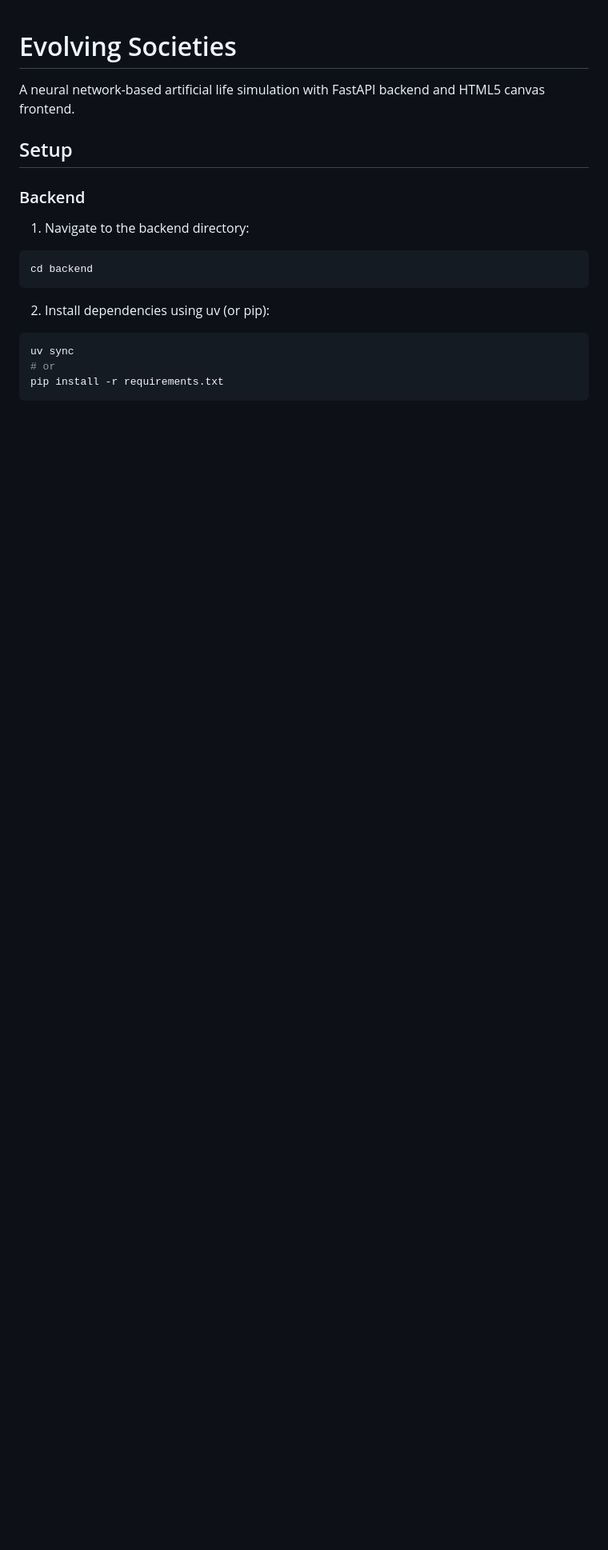
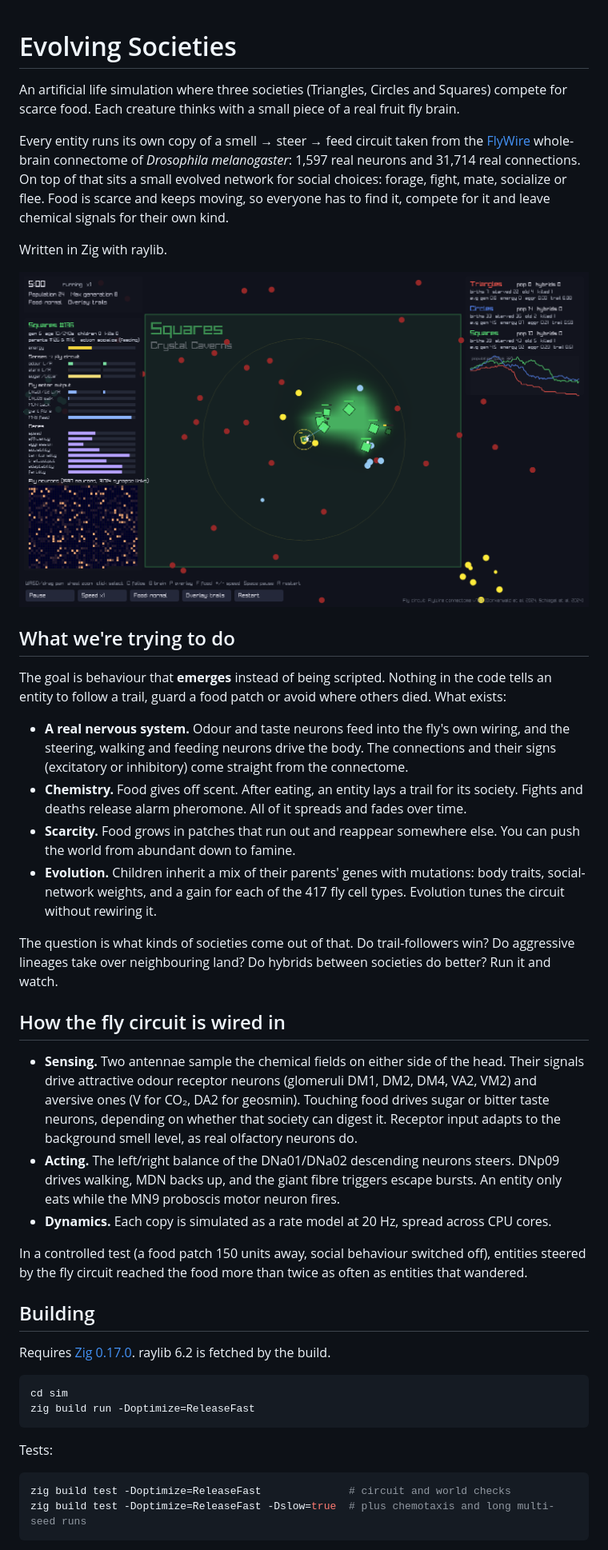
Before and after one commit to nevil-ing/evolving-societies, a Markdown page: README.md, the part around one of its changes. Shown at 80% size. GitHub-like rendering; pictures changed too: docs/screenshot.png (added); blank space fills up the shorter version.

````diff
--- a/README.md
+++ b/README.md
@@ -1,20 +1,45 @@
 # Evolving Societies
 
-A neural network-based artificial life simulation with FastAPI backend and HTML5 canvas frontend.
+An artificial life simulation where three societies (Triangles, Circles and Squares) compete for scarce food. Each creature thinks with a small piece of a real fruit fly brain.
 
-## Setup
+Every entity runs its own copy of a smell → steer → feed circuit taken from the [FlyWire](https://flywire.ai) whole-brain connectome of *Drosophila melanogaster*: 1,597 real neurons and 31,714 real connections. On top of that sits a small evolved network for social choices: forage, fight, mate, socialize or flee. Food is scarce and keeps moving, so everyone has to find it, compete for it and leave chemical signals for their own kind.
 
-### Backend
+Written in Zig with raylib.
 
-1. Navigate to the backend directory:
+![Evolving Societies](docs/screenshot.png)
+
+## What we're trying to do
+
+The goal is behaviour that **emerges** instead of being scripted. Nothing in the code tells an entity to follow a trail, guard a food patch or avoid where others died. What exists:
+
+- **A real nervous system.** Odour and taste neurons feed into the fly's own wiring, and the steering, walking and feeding neurons drive the body. The connections and their signs (excitatory or inhibitory) come straight from the connectome.
+- **Chemistry.** Food gives off scent. After eating, an entity lays a trail for its society. Fights and deaths release alarm pheromone. All of it spreads and fades over time.
+- **Scarcity.** Food grows in patches that run out and reappear somewhere else. You can push the world from abundant down to famine.
+- **Evolution.** Children inherit a mix of their parents' genes with mutations: body traits, social-network weights, and a gain for each of the 417 fly cell types. Evolution tunes the circuit without rewiring it.
+
+The question is what kinds of societies come out of that. Do trail-followers win? Do aggressive lineages take over neighbouring land? Do hybrids between societies do better? Run it and watch.
+
+## How the fly circuit is wired in
+
+- **Sensing.** Two antennae sample the chemical fields on either side of the head. Their signals drive attractive odour receptor neurons (glomeruli DM1, DM2, DM4, VA2, VM2) and aversive ones (V for CO₂, DA2 for geosmin). Touching food drives sugar or bitter taste neurons, depending on whether that society can digest it. Receptor input adapts to the background smell level, as real olfactory neurons do.
+- **Acting.** The left/right balance of the DNa01/DNa02 descending neurons steers. DNp09 drives walking, MDN backs up, and the giant fibre triggers escape bursts. An entity only eats while the MN9 proboscis motor neuron fires.
+- **Dynamics.** Each copy is simulated as a rate model at 20 Hz, spread across CPU cores.
+
+In a controlled test (a food patch 150 units away, social behaviour switched off), entities steered by the fly circuit reached the food more than twice as often as entities that wandered.
+
+## Building
+
+Requires [Zig 0.17.0](https://ziglang.org/download/). raylib 6.2 is fetched by the build.
+
 ```bash
-cd backend
+cd sim
+zig build run -Doptimize=ReleaseFast
 ```
 
-2. Install dependencies using uv (or pip):
+Tests:
+
 ```bash
-uv sync
-# or
-pip install -r requirements.txt
+zig build test -Doptimize=ReleaseFast              # circuit and world checks
+zig build test -Doptimize=ReleaseFast -Dslow=true  # plus chemotaxis and long multi-seed runs
 ```
 
````
Also changed, not shown: other parts of README.md (+63 -52 lines), sim/assets/DATA_LICENSE.md (added, +15 -0 lines), 12 other files.
